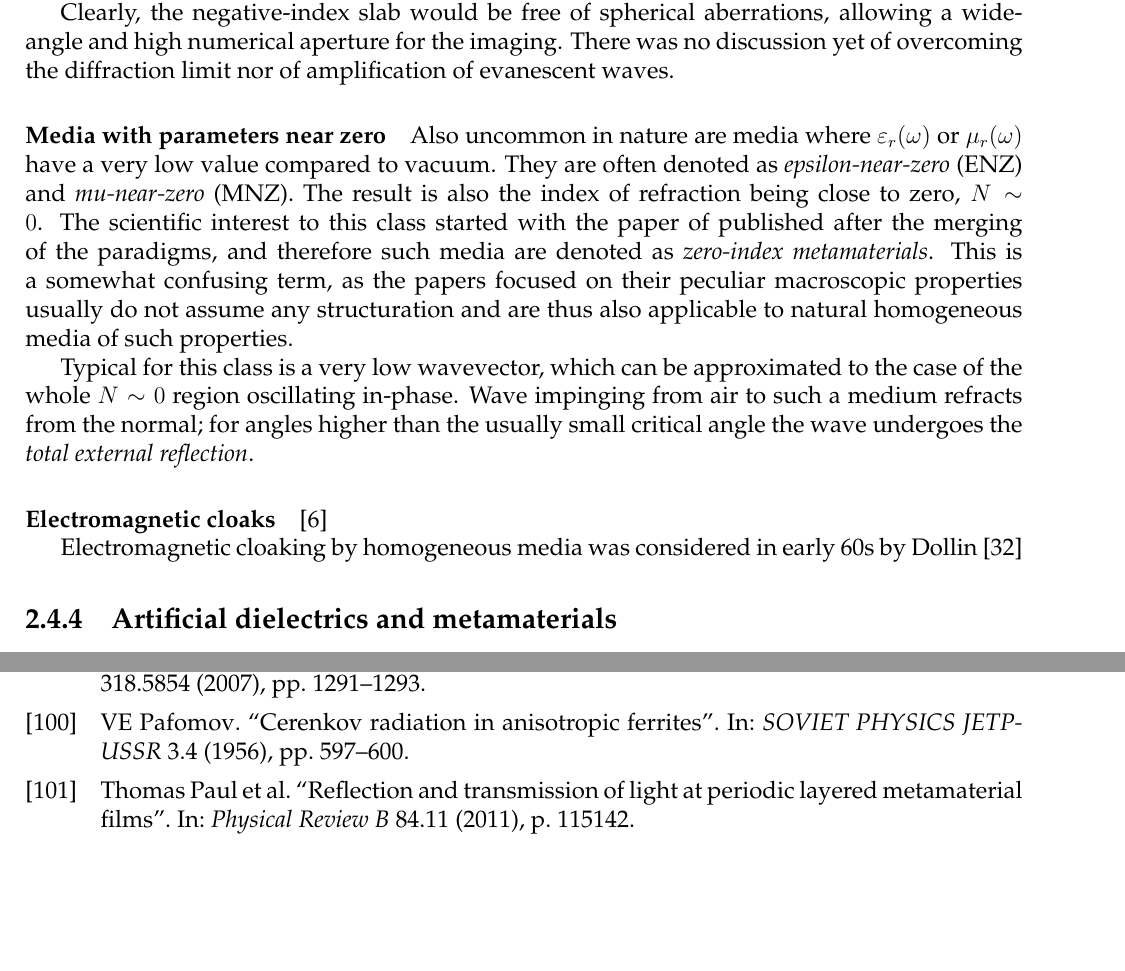
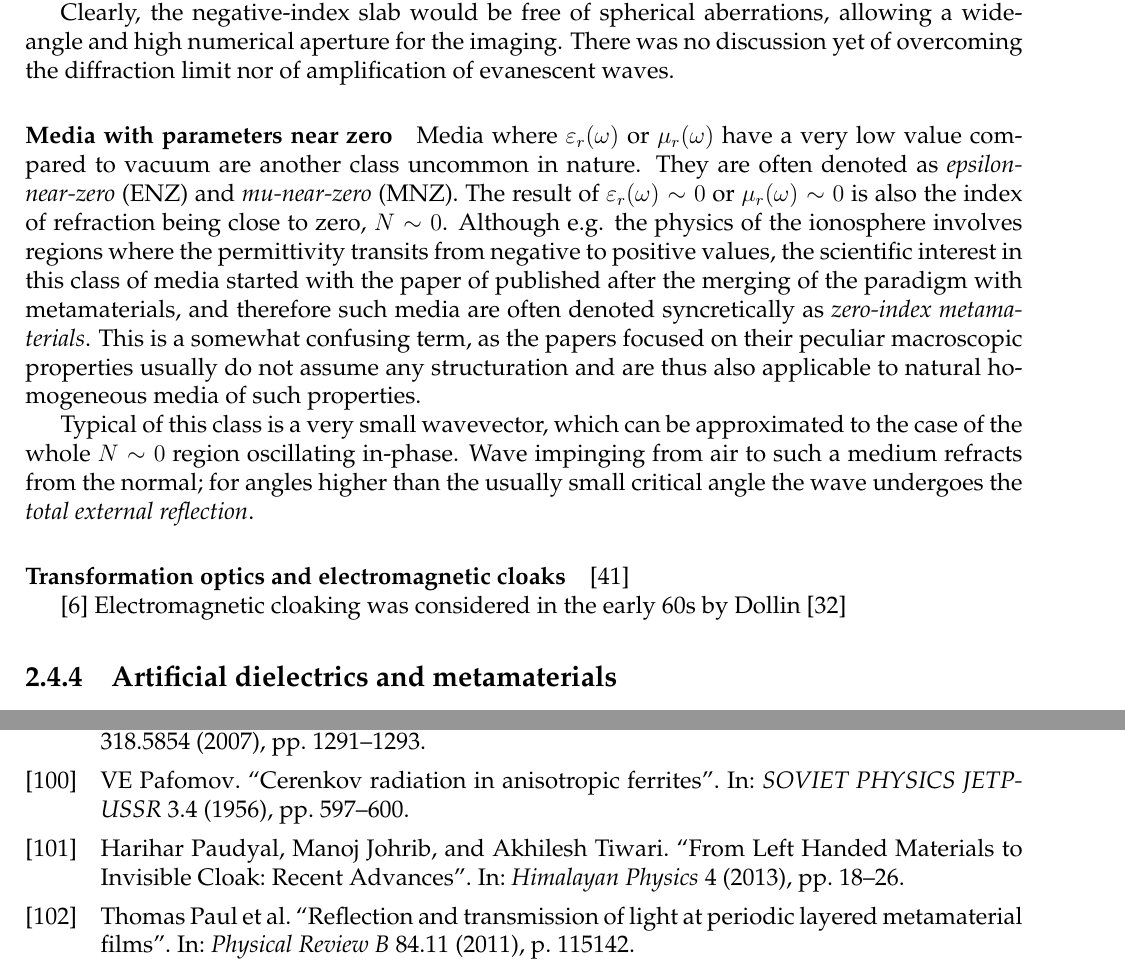
Before and after one commit to FilipDominec/thesis, a LaTeX thesis (t.tex, which reads theory.tex): two parts of pages 51 and 137 of 141, joined at a grey line, cut so that both start at the same text, the shorter picture padded with empty space. Compiled offline with pdfLaTeX.

Commit message:
hist-transfopt

```diff
--- a/theory.tex
+++ b/theory.tex
@@ -1126,22 +1127,23 @@ Clearly, the negative-index slab would be free of spherical aberrations, allowin
 
 %}}}
 \paragraph{Media with parameters near zero}%{  {{ ================= TODO
-Also uncommon in nature are media where $\epsrl(\omega)$ or $\murl(\omega)$ have a very low value compared to vacuum. They are often denoted as \textit{epsilon-near-zero} (ENZ) and \textit{mu-near-zero} (MNZ). % and perhaps note superhigh opt activity?
-The result is also the index of refraction being close to zero, $N\sim 0$.
-The scientific interest to this class started with the paper of  %% TODO
-published after the merging of the paradigms, and therefore such media are denoted as \textit{zero-index metamaterials}. This is a somewhat confusing term, as the papers focused on their peculiar macroscopic properties usually do not assume any structuration and are thus also applicable to natural homogeneous media of such properties.
+Media where $\epsrl(\omega)$ or $\murl(\omega)$ have a very low value compared to vacuum are another class uncommon in nature. They are often denoted as \textit{epsilon-near-zero} (ENZ) and \textit{mu-near-zero} (MNZ). % and perhaps note superhigh opt activity?
+The result of $\epsrl(\omega)\sim 0$ or $\murl(\omega)\sim 0$ is also the index of refraction being close to zero, $N\sim 0$.
+Although e.g. the physics of the ionosphere involves regions where the permittivity transits from negative to positive values, the scientific interest in this class of media started with the paper of  %% TODO
+published after the merging of the paradigm with metamaterials, and therefore such media are often denoted syncretically as \textit{zero-index metamaterials}. This is a somewhat confusing term, as the papers focused on their peculiar macroscopic properties usually do not assume any structuration and are thus also applicable to natural homogeneous media of such properties.
 
-Typical for this class is a very low wavevector, which can be approximated to the case of the whole $N\sim 0$ region oscillating in-phase. Wave impinging from air to such a medium refracts from the normal; for angles higher than the usually small critical angle the wave undergoes the \textit{total external reflection}.
-
-%
+Typical of this class is a very small wavevector, which can be approximated to the case of the whole $N\sim 0$ region oscillating in-phase. Wave impinging from air to such a medium refracts from the normal; for angles higher than the usually small critical angle the wave undergoes the \textit{total external reflection}.
+% note: this has been observed in thinned waveguides, too
 % Epsilon-near-zero metamaterials and electromagnetic sources: Tailoring the radiation phase pattern
 % electromagnetic nihility?
 
 %}}}
-\paragraph{Electromagnetic cloaks}%{  {{ ================= TODO
-\cite{alitalo2009electromagnetic}
+\paragraph{Transformation optics and electromagnetic cloaks}%{  {{ ================= TODO
+\cite{eleftheriades2012transforming}
 
-Electromagnetic cloaking by homogeneous media was considered in early 60s by Dollin \cite{dollin1961possibility}
+\cite{alitalo2009electromagnetic} Electromagnetic cloaking % by homogeneous media ???
+was considered in the early 60s by Dollin \cite{dollin1961possibility}
+
 
 %}}}
 
```
Also changed, not shown: fdphd.bib (+8 -2 lines), result.tex (+8 -3 lines), theory.tex (19 more changed lines).
